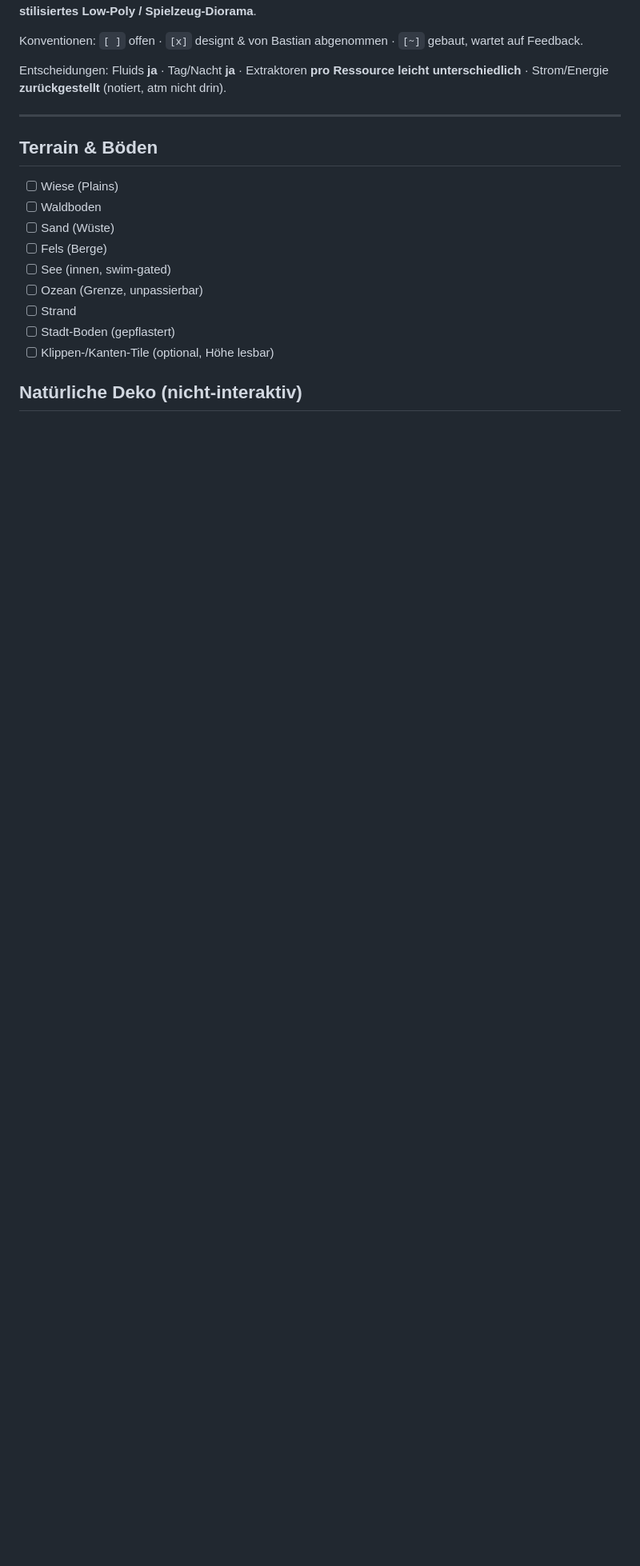
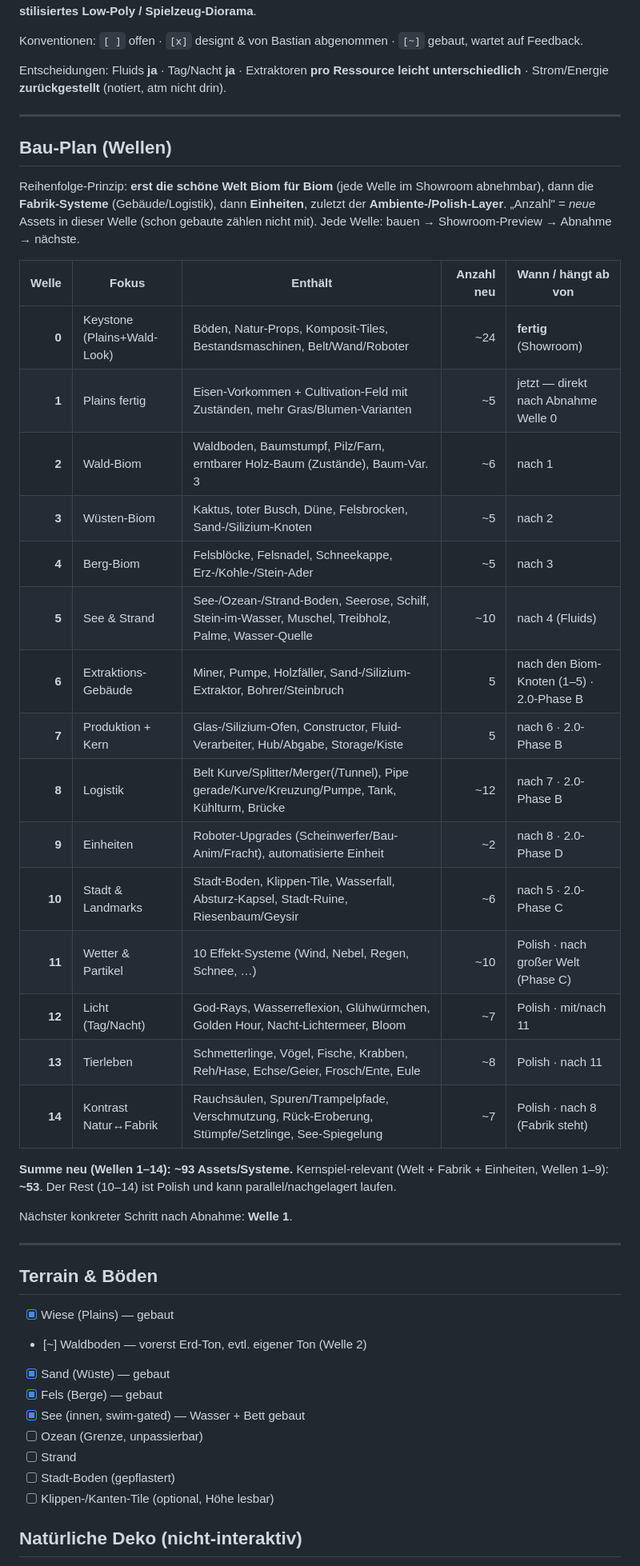
Before and after one commit to BastianBinus/Factory-OS, a Markdown page: docs/design/world-assets.md, the part around one of its changes. Shown at 80% size. GitHub-like rendering; blank space fills up the shorter version.

Commit message:
docs(assets): a wave-based build plan for the world assets

```diff
--- a/docs/design/world-assets.md
+++ b/docs/design/world-assets.md
@@ -11,12 +11,44 @@ Entscheidungen: Fluids **ja** · Tag/Nacht **ja** · Extraktoren **pro Ressource
 
 ---
 
+## Bau-Plan (Wellen)
+
+Reihenfolge-Prinzip: **erst die schöne Welt Biom für Biom** (jede Welle im Showroom abnehmbar), dann
+die **Fabrik-Systeme** (Gebäude/Logistik), dann **Einheiten**, zuletzt der **Ambiente-/Polish-Layer**.
+„Anzahl" = *neue* Assets in dieser Welle (schon gebaute zählen nicht mit). Jede Welle: bauen →
+Showroom-Preview → Abnahme → nächste.
+
+| Welle | Fokus | Enthält | Anzahl neu | Wann / hängt ab von |
+|------:|-------|---------|-----------:|---------------------|
+| **0** | Keystone (Plains+Wald-Look) | Böden, Natur-Props, Komposit-Tiles, Bestandsmaschinen, Belt/Wand/Roboter | ~24 | **fertig** (Showroom) |
+| **1** | Plains fertig | Eisen-Vorkommen + Cultivation-Feld mit Zuständen, mehr Gras/Blumen-Varianten | ~5 | jetzt — direkt nach Abnahme Welle 0 |
+| **2** | Wald-Biom | Waldboden, Baumstumpf, Pilz/Farn, erntbarer Holz-Baum (Zustände), Baum-Var. 3 | ~6 | nach 1 |
+| **3** | Wüsten-Biom | Kaktus, toter Busch, Düne, Felsbrocken, Sand-/Silizium-Knoten | ~5 | nach 2 |
+| **4** | Berg-Biom | Felsblöcke, Felsnadel, Schneekappe, Erz-/Kohle-/Stein-Ader | ~5 | nach 3 |
+| **5** | See & Strand | See-/Ozean-/Strand-Boden, Seerose, Schilf, Stein-im-Wasser, Muschel, Treibholz, Palme, Wasser-Quelle | ~10 | nach 4 (Fluids) |
+| **6** | Extraktions-Gebäude | Miner, Pumpe, Holzfäller, Sand-/Silizium-Extraktor, Bohrer/Steinbruch | 5 | nach den Biom-Knoten (1–5) · 2.0-Phase B |
+| **7** | Produktion + Kern | Glas-/Silizium-Ofen, Constructor, Fluid-Verarbeiter, Hub/Abgabe, Storage/Kiste | 5 | nach 6 · 2.0-Phase B |
+| **8** | Logistik | Belt Kurve/Splitter/Merger(/Tunnel), Pipe gerade/Kurve/Kreuzung/Pumpe, Tank, Kühlturm, Brücke | ~12 | nach 7 · 2.0-Phase B |
+| **9** | Einheiten | Roboter-Upgrades (Scheinwerfer/Bau-Anim/Fracht), automatisierte Einheit | ~2 | nach 8 · 2.0-Phase D |
+| **10** | Stadt & Landmarks | Stadt-Boden, Klippen-Tile, Wasserfall, Absturz-Kapsel, Stadt-Ruine, Riesenbaum/Geysir | ~6 | nach 5 · 2.0-Phase C |
+| **11** | Wetter & Partikel | 10 Effekt-Systeme (Wind, Nebel, Regen, Schnee, …) | ~10 | Polish · nach großer Welt (Phase C) |
+| **12** | Licht (Tag/Nacht) | God-Rays, Wasserreflexion, Glühwürmchen, Golden Hour, Nacht-Lichtermeer, Bloom | ~7 | Polish · mit/nach 11 |
+| **13** | Tierleben | Schmetterlinge, Vögel, Fische, Krabben, Reh/Hase, Echse/Geier, Frosch/Ente, Eule | ~8 | Polish · nach 11 |
+| **14** | Kontrast Natur↔Fabrik | Rauchsäulen, Spuren/Trampelpfade, Verschmutzung, Rück-Eroberung, Stümpfe/Setzlinge, See-Spiegelung | ~7 | Polish · nach 8 (Fabrik steht) |
+
+**Summe neu (Wellen 1–14): ~93 Assets/Systeme.** Kernspiel-relevant (Welt + Fabrik + Einheiten,
+Wellen 1–9): **~53**. Der Rest (10–14) ist Polish und kann parallel/nachgelagert laufen.
+
+Nächster konkreter Schritt nach Abnahme: **Welle 1**.
+
+---
+
 ## Terrain & Böden
-- [ ] Wiese (Plains)
-- [ ] Waldboden
-- [ ] Sand (Wüste)
-- [ ] Fels (Berge)
-- [ ] See (innen, swim-gated)
+- [x] Wiese (Plains) — gebaut
+- [~] Waldboden — vorerst Erd-Ton, evtl. eigener Ton (Welle 2)
+- [x] Sand (Wüste) — gebaut
+- [x] Fels (Berge) — gebaut
+- [x] See (innen, swim-gated) — Wasser + Bett gebaut
 - [ ] Ozean (Grenze, unpassierbar)
 - [ ] Strand
 - [ ] Stadt-Boden (gepflastert)
```
Also changed, not shown: other parts of docs/design/world-assets.md (+16 -16 lines).
